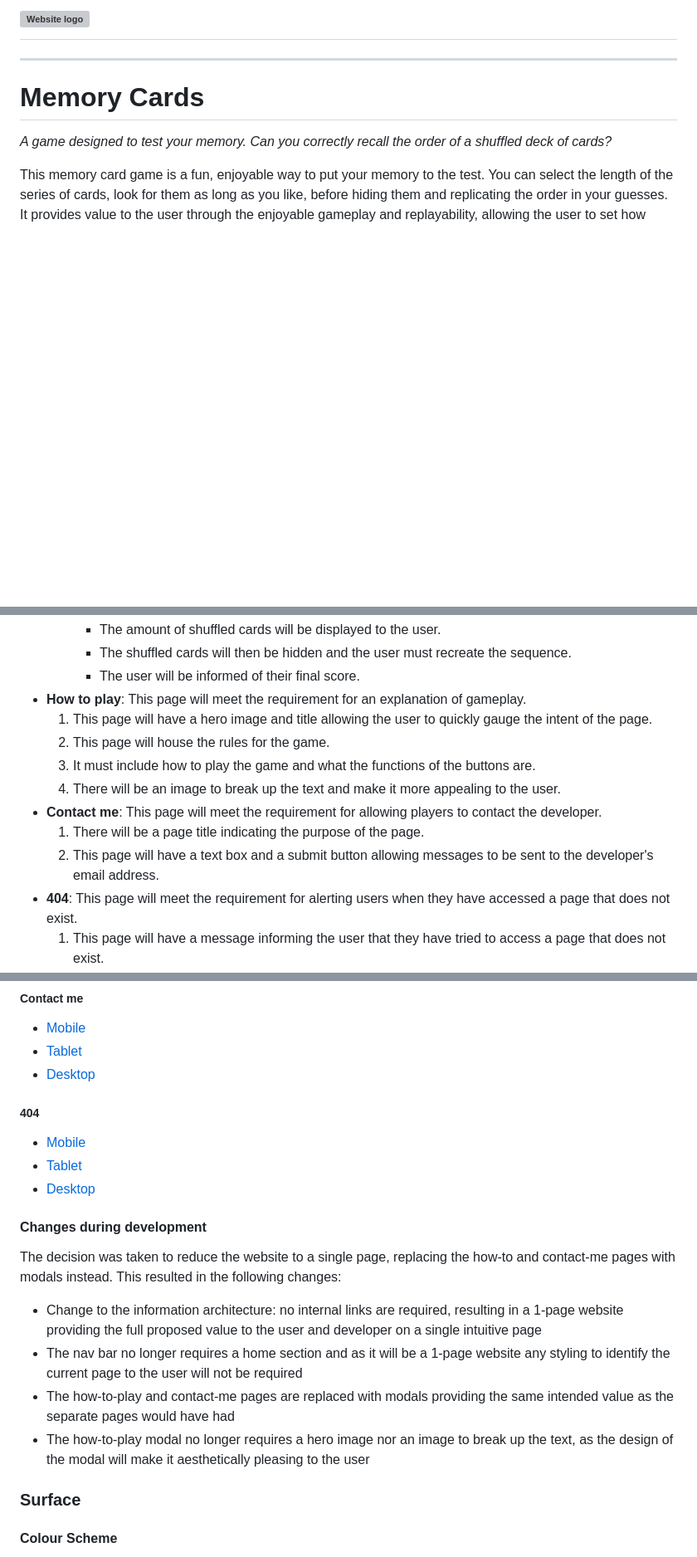
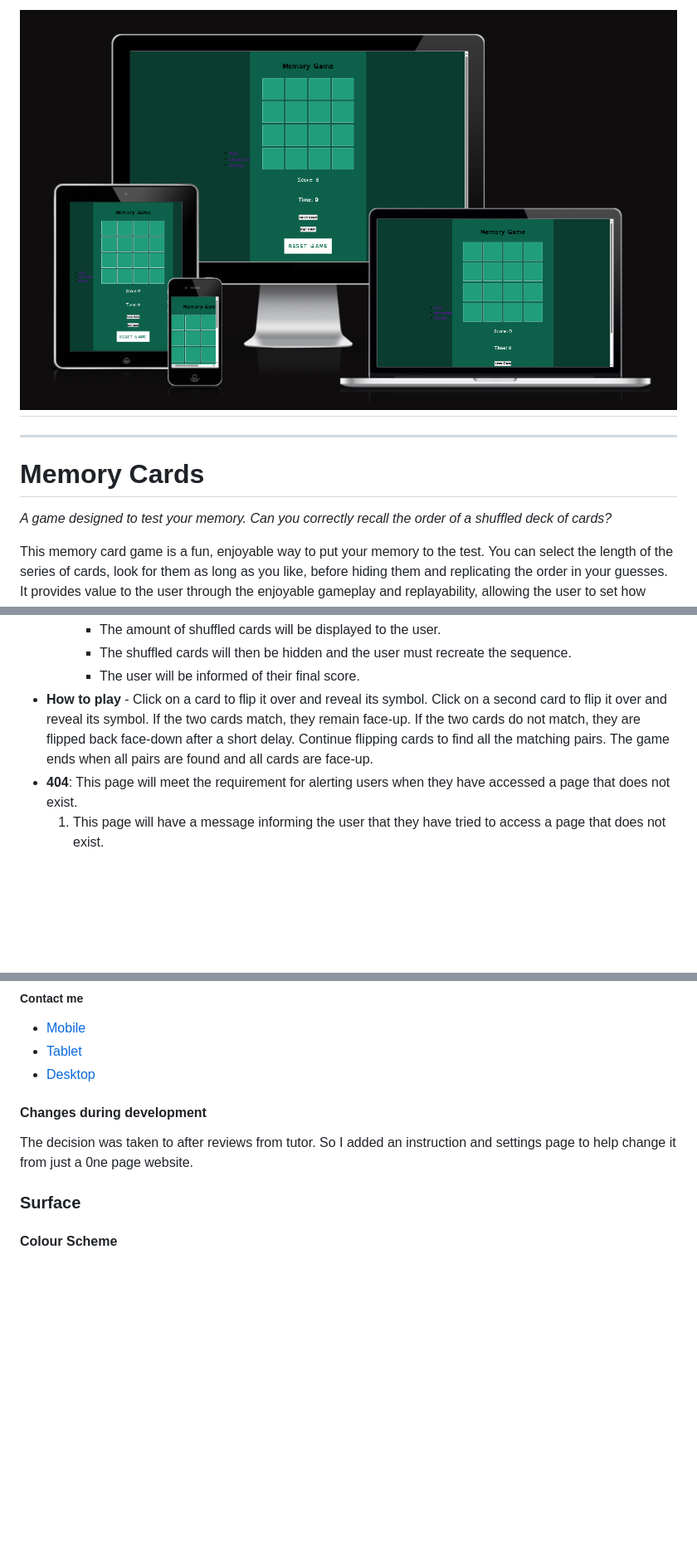
Before and after one commit to Apostle01/HEYDEN, a Markdown page: README.md, 3 parts joined by grey strips. Shown: that part at 83% size. GitHub-like rendering; pictures changed too: docs/am-i-responsive.png (added); blank space fills up the shorter version; grey boxes are pictures that could not be loaded.

```diff
--- a/README.md
+++ b/README.md
@@ -1,4 +1,4 @@
-# ![Website logo](/documentation/site-logo.png)
+# ![Website logo](/docs/am-i-responsive.png)
 
 ---
 
@@ -224,14 +223,13 @@ Required pages and their main sections:
         - The amount of shuffled cards will be displayed to the user.
         - The shuffled cards will then be hidden and the user must recreate the sequence.
         - The user will be informed of their final score.
-- **How to play**: This page will meet the requirement for an explanation of gameplay.
-    1. This page will have a hero image and title allowing the user to quickly gauge the intent of the page.
-    2. This page will house the rules for the game.
-    3. It must include how to play the game and what the functions of the buttons are.
-    4. There will be an image to break up the text and make it more appealing to the user.
-- **Contact me**: This page will meet the requirement for allowing players to contact the developer.
-    1. There will be a page title indicating the purpose of the page.
-    2. This page will have a text box and a submit button allowing messages to be sent to the developer's email address.
+- **How to play**
+        - Click on a card to flip it over and reveal    its   symbol.
+        Click on a second card to flip it over and reveal its symbol.
+        If the two cards match, they remain face-up.
+        If the two cards do not match, they are flipped back face-down after a short delay.
+         Continue flipping cards to find all the matching pairs.
+        The game ends when all pairs are found and all cards are face-up.
 - **404**: This page will meet the requirement for alerting users when they have accessed a page that does not exist.
     1. This page will have a message informing the user that they have tried to access a page that does not exist.
     2. This page will have a link back to the home/game page.
@@ -267,17 +265,9 @@ There will be no sub-category navigation links within each webpage.
 - [Mobile](documentation/wireframes/contact_me_mobile.png)
 - [Tablet](documentation/wireframes/contact_me_tablet.png)
 - [Desktop](documentation/wireframes/contact_me_desktop.png)
-##### 404
-- [Mobile](documentation/wireframes/404_mobile.png)
-- [Tablet](documentation/wireframes/404_tablet.png)
-- [Desktop](documentation/wireframes/404_desktop.png)
 
 #### Changes during development
-The decision was taken to reduce the website to a single page, replacing the how-to and contact-me pages with modals instead. This resulted in the following changes:
-- Change to the information architecture: no internal links are required, resulting in a 1-page website providing the full proposed value to the user and developer on a single intuitive page
-- The nav bar no longer requires a home section and as it will be a 1-page website any styling to identify the current page to the user will not be required
-- The how-to-play and contact-me pages are replaced with modals providing the same intended value as the separate pages would have had
-- The how-to-play modal no longer requires a hero image nor an image to break up the text, as the design of the modal will make it aesthetically pleasing to the user
+The decision was taken to after reviews from tutor. So I added an instruction and settings page to help change it from just a 0ne page website.
 
 ### Surface
 
```
Also changed, not shown: other parts of README.md (+4 -5 lines), 1 other file.
